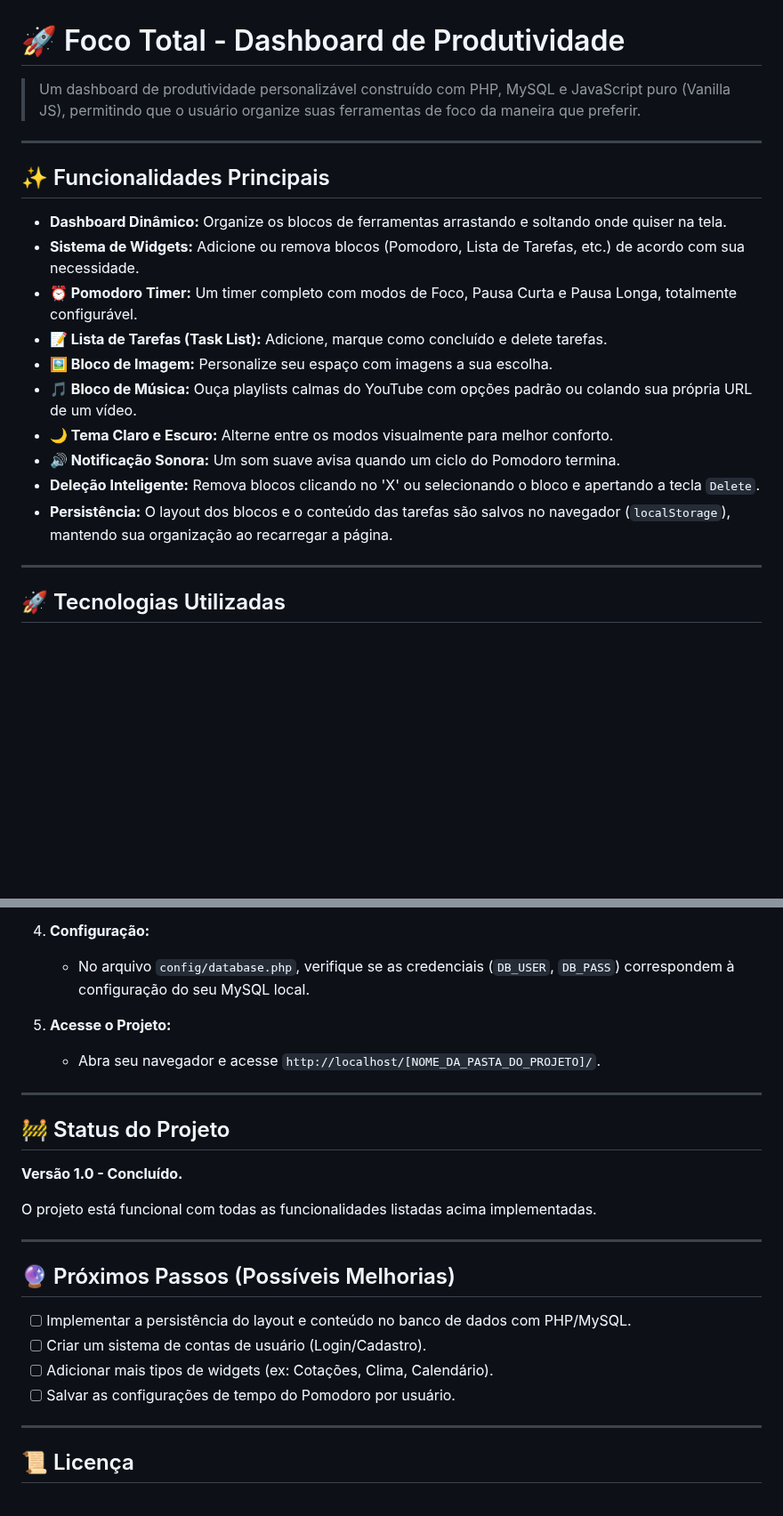
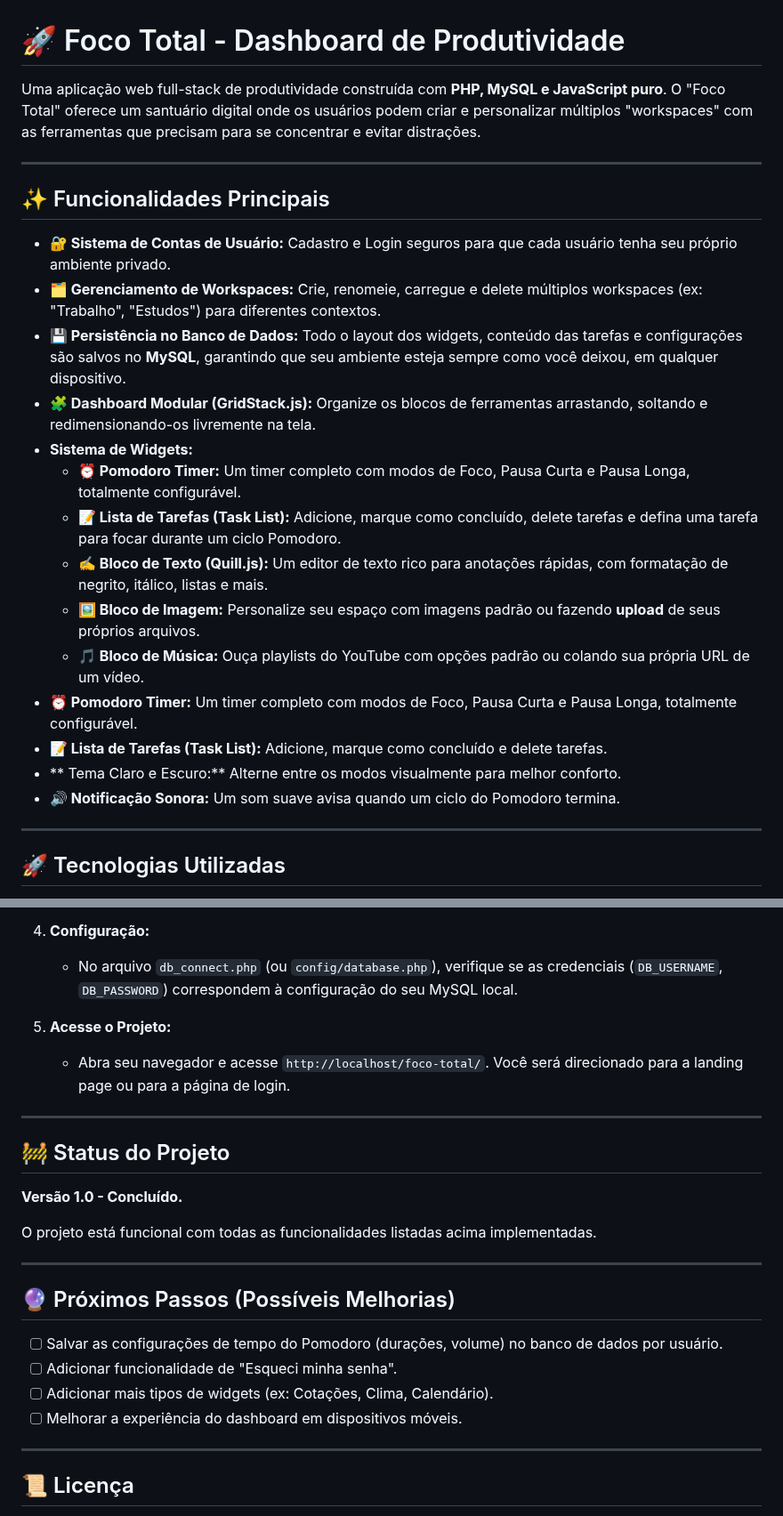
Before and after one commit to apotheosiis/foco-total, a Markdown page: README.md, 2 parts joined by grey strips. Shown at 89% size. Rendered like a GitHub page; blank space fills up the shorter version.

Commit message:
Atualizaçao readme

```diff
--- a/README.md
+++ b/README.md
@@ -1,22 +1,26 @@
 # 🚀 Foco Total - Dashboard de Produtividade
 
-> Um dashboard de produtividade personalizável construído com PHP, MySQL e JavaScript puro (Vanilla JS), permitindo que o usuário organize suas ferramentas de foco da maneira que preferir.
+Uma aplicação web full-stack de produtividade construída com **PHP, MySQL e JavaScript puro**. O "Foco Total" oferece um santuário digital onde os usuários podem criar e personalizar múltiplos "workspaces" com as ferramentas que precisam para se concentrar e evitar distrações.
 
 
 ---
 
 ## ✨ Funcionalidades Principais
 
-* **Dashboard Dinâmico:** Organize os blocos de ferramentas arrastando e soltando onde quiser na tela.
-* **Sistema de Widgets:** Adicione ou remova blocos (Pomodoro, Lista de Tarefas, etc.) de acordo com sua necessidade.
+* **🔐 Sistema de Contas de Usuário:** Cadastro e Login seguros para que cada usuário tenha seu próprio ambiente privado.
+* **🗂️ Gerenciamento de Workspaces:** Crie, renomeie, carregue e delete múltiplos workspaces (ex: "Trabalho", "Estudos") para diferentes contextos.
+* **💾 Persistência no Banco de Dados:** Todo o layout dos widgets, conteúdo das tarefas e configurações são salvos no **MySQL**, garantindo que seu ambiente esteja sempre como você deixou, em qualquer dispositivo.
+* **🧩 Dashboard Modular (GridStack.js):** Organize os blocos de ferramentas arrastando, soltando e redimensionando-os livremente na tela.
+* **Sistema de Widgets:**
+    * **⏰ Pomodoro Timer:** Um timer completo com modos de Foco, Pausa Curta e Pausa Longa, totalmente configurável.
+    * **📝 Lista de Tarefas (Task List):** Adicione, marque como concluído, delete tarefas e defina uma tarefa para focar durante um ciclo Pomodoro.
+    * **✍️ Bloco de Texto (Quill.js):** Um editor de texto rico para anotações rápidas, com formatação de negrito, itálico, listas e mais.
+    * **🖼️ Bloco de Imagem:** Personalize seu espaço com imagens padrão ou fazendo **upload** de seus próprios arquivos.
+    * **🎵 Bloco de Música:** Ouça playlists do YouTube com opções padrão ou colando sua própria URL de um vídeo.
 * **⏰ Pomodoro Timer:** Um timer completo com modos de Foco, Pausa Curta e Pausa Longa, totalmente configurável.
 * **📝 Lista de Tarefas (Task List):** Adicione, marque como concluído e delete tarefas.
-* **🖼️ Bloco de Imagem:** Personalize seu espaço com imagens a sua escolha.
-* **🎵 Bloco de Música:** Ouça playlists calmas do YouTube com opções padrão ou colando sua própria URL de um vídeo.
-* **🌙 Tema Claro e Escuro:** Alterne entre os modos visualmente para melhor conforto.
+* ** Tema Claro e Escuro:** Alterne entre os modos visualmente para melhor conforto.
 * **🔊 Notificação Sonora:** Um som suave avisa quando um ciclo do Pomodoro termina.
-* **Deleção Inteligente:** Remova blocos clicando no 'X' ou selecionando o bloco e apertando a tecla `Delete`.
-* **Persistência:** O layout dos blocos e o conteúdo das tarefas são salvos no navegador (`localStorage`), mantendo sua organização ao recarregar a página.
 
 ---
 
@@ -60,10 +65,10 @@ Para rodar este projeto localmente, siga os passos abaixo:
     * Selecione o banco `foco_total_db`, vá para a aba **"SQL"** e cole o conteúdo do arquivo `database.sql` para criar as tabelas.
 
 4.  **Configuração:**
-    * No arquivo `config/database.php`, verifique se as credenciais (`DB_USER`, `DB_PASS`) correspondem à configuração do seu MySQL local.
+    * No arquivo `db_connect.php` (ou `config/database.php`), verifique se as credenciais (`DB_USERNAME`, `DB_PASSWORD`) correspondem à configuração do seu MySQL local.
 
 5.  **Acesse o Projeto:**
-    * Abra seu navegador e acesse `http://localhost/[NOME_DA_PASTA_DO_PROJETO]/`.
+    * Abra seu navegador e acesse `http://localhost/foco-total/`. Você será direcionado para a landing page ou para a página de login.
 
 ---
 
@@ -77,10 +82,10 @@ O projeto está funcional com todas as funcionalidades listadas acima implementa
 
 ## 🔮 Próximos Passos (Possíveis Melhorias)
 
-* [ ] Implementar a persistência do layout e conteúdo no banco de dados com PHP/MySQL.
-* [ ] Criar um sistema de contas de usuário (Login/Cadastro).
+* [ ] Salvar as configurações de tempo do Pomodoro (durações, volume) no banco de dados por usuário.
+* [ ] Adicionar funcionalidade de "Esqueci minha senha".
 * [ ] Adicionar mais tipos de widgets (ex: Cotações, Clima, Calendário).
-* [ ] Salvar as configurações de tempo do Pomodoro por usuário.
+* [ ] Melhorar a experiência do dashboard em dispositivos móveis.
 
 ---
 
```
Also changed, not shown: other parts of README.md (+2 -1 lines).
